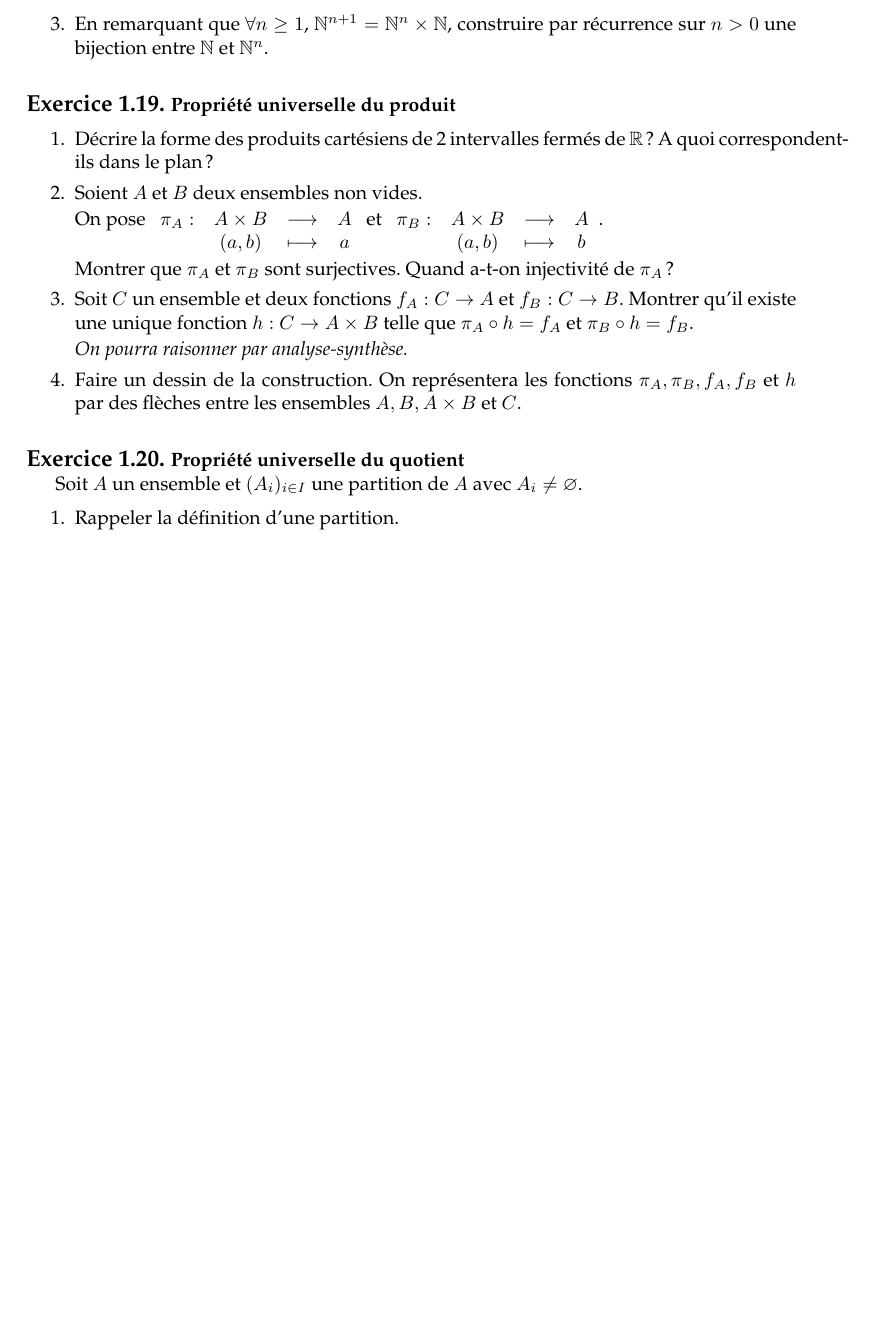
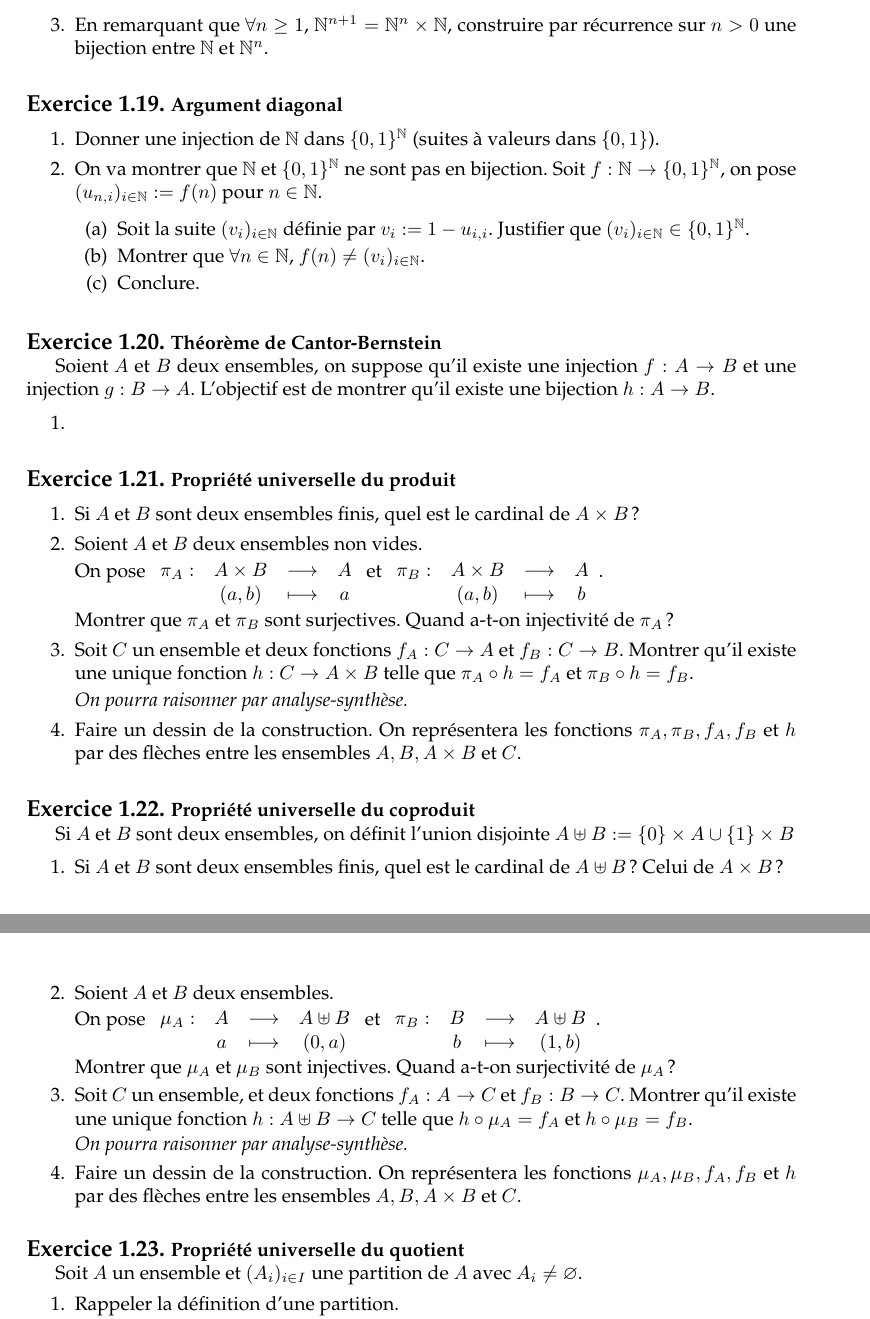
Before and after one commit to AliaumeL/Kholles, a LaTeX document (exosvrac.tex): part of page 4 of 16 before the commit and two parts of pages 4 and 5 of 17 after it, the two joined at a grey line, cut so that both start at the same text, the shorter picture padded with empty space. Compiled offline with pdfLaTeX.

Commit message:
nouveaux exos sur les applications

```diff
--- a/exosvrac.tex
+++ b/exosvrac.tex
@@ -253,14 +253,54 @@ Déterminer une bijection de $[-1,1]$ dans $\mb{R}$.
 
 \item En remarquant que $\forall n \ge 1$, $\mb{N}^{n+1} = \mb{N}^n \times \mb{N}$, construire par récurrence sur $n > 0$ une bijection entre $\mb{N}$ et $\mb{N}^n$.
 
+\end{enumerate}
+
+
+
+
+\exercice[Argument diagonal]
+
+\begin{enumerate}
+
+\item Donner une injection de $\mb{N}$ dans $\{0,1\}^{\mb{N}}$ (suites à valeurs dans $\{0,1\}$).
+
+\item On va montrer que  $\mb{N}$ et $\{0,1\}^{\mb{N}}$ ne sont pas en bijection. Soit $f : \mb{N} \rightarrow \{0,1\}^{\mb{N}}$, on pose $(u_{n,i})_{i \in \mb{N}} := f(n)$ pour $n \in \mb{N}$.
+
+\begin{enumerate}
+
+\item Soit la suite $(v_i)_{i \in \mb{N}}$ définie par $v_i := 1 - u_{i,i}$. Justifier que $(v_i)_{i \in \mb{N}} \in \{0,1\}^{\mb{N}}$.
+
+\item Montrer que $\forall n \in \mb{N}$, $ f(n)\neq (v_i )_{i \in \mb{N}}$.
+
+\item Conclure.
 
 \end{enumerate}
+
+\end{enumerate}
+
+
+
+
+\exercice[Théorème de Cantor-Bernstein]
+
+Soient $A$ et $B$ deux ensembles, on suppose qu'il existe une injection $f : A \rightarrow B$ et une injection $g : B \rightarrow A$. L'objectif est de montrer qu'il existe une bijection $h : A \rightarrow B$.
+
+\begin{enumerate}
+
+\item
+
+\end{enumerate}
+
+
+
+
+
 
 \exercice[Propriété universelle du produit]
 
 \begin{enumerate}
 
-\item Décrire la forme des produits cartésiens de 2 intervalles fermés de $\mb{R}$ ? A quoi correspondent-ils dans le plan ?
+\item Si $A$ et $B$ sont deux ensembles finis, quel est le cardinal de $A \times B$ ?
 
 \item Soient $A$ et $B$ deux ensembles non vides.
 
@@ -275,6 +315,32 @@ Montrer que $\pi_A$ et $\pi_B$ sont surjectives. Quand a-t-on injectivité de $\
 \item Faire un dessin de la construction. On représentera les fonctions $\pi_A, \pi_B, f_A, f_B$ et $h$ par des flèches entre les ensembles $A, B, A \times B$ et $C$.
 
 \end{enumerate}
+
+
+
+
+
+\exercice[Propriété universelle du coproduit]
+
+ Si $A$ et $B$ sont deux ensembles, on définit l'union disjointe $A \uplus B := \{0\} \times A \cup \{1\} \times B $
+
+\begin{enumerate}
+
+\item Si $A$ et $B$ sont deux ensembles finis, quel est le cardinal de $A \uplus B$ ? Celui de $A \times B$ ?
+\item Soient $A$ et $B$ deux ensembles.
+
+On pose $\fonction{\mu_A}{A}{A\uplus B}{a}{(0,a)}$ et $\fonction{\pi_B}{B}{A\uplus B}{b}{(1,b)}$.
+
+Montrer que $\mu_A$ et $\mu_B$ sont injectives. Quand a-t-on surjectivité de $\mu_A$ ?
+
+\item Soit $C$ un ensemble, et deux fonctions $f_A : A \rightarrow C$ et $f_B : B \rightarrow C$. Montrer qu'il existe une unique fonction $h : A \uplus B \rightarrow C$ telle que $h \circ \mu_A  = f_A$ et $h \circ \mu_B  = f_B$.
+
+\emph{On pourra raisonner par analyse-synthèse.}
+
+\item Faire un dessin de la construction. On représentera les fonctions $\mu_A, \mu_B, f_A, f_B$ et $h$ par des flèches entre les ensembles $A, B, A \times B$ et $C$.
+
+\end{enumerate}
+
 
 \exercice[Propriété universelle du quotient]
 
```
Also changed, not shown: exosvrac.tex (34 more changed lines).
